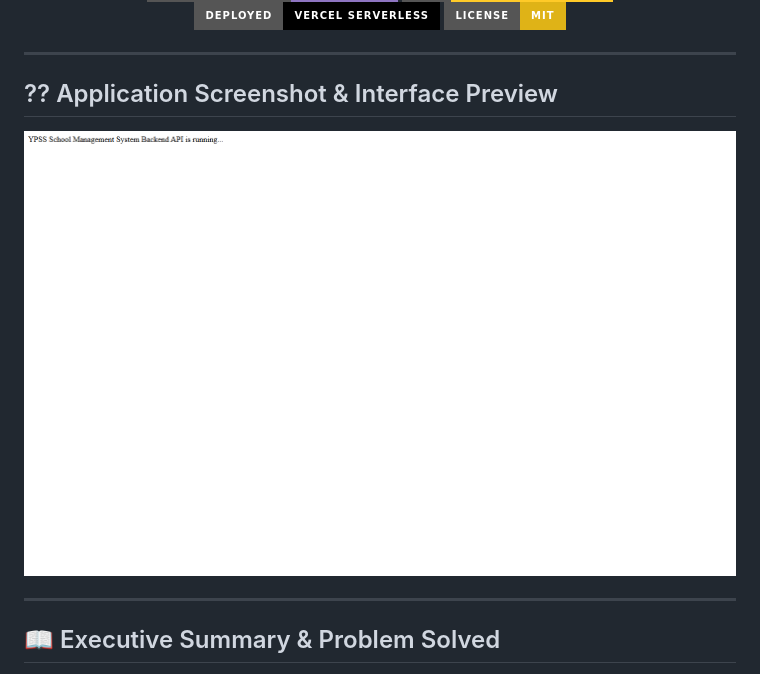
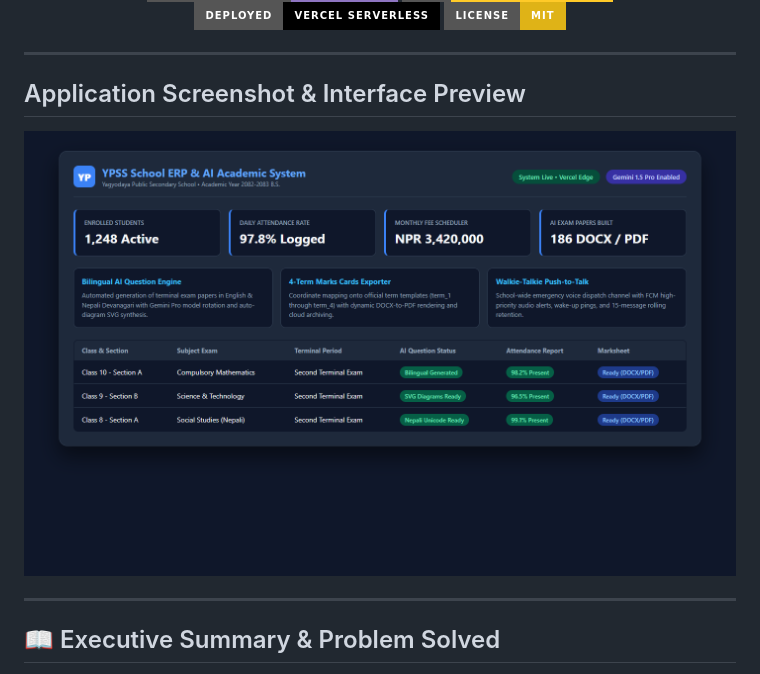
Before and after one commit to dhrub4545/YPSS, a Markdown page: README.md, the part around the change. GitHub-like rendering; pictures changed too: assets/screenshot.png; badges without logos.

Commit message:
fix(docs): update verified high-resolution application screenshots and clean markdown encoding

```diff
--- a/README.md
+++ b/README.md
@@ -21,7 +21,7 @@
 
 ---
 
-## ?? Application Screenshot & Interface Preview
+## Application Screenshot & Interface Preview
 
 <div align="center">
   <img src="./assets/screenshot.png" alt="Application Interface Preview" width="850" style="border-radius: 8px; box-shadow: 0 4px 20px rgba(0,0,0,0.15);" />
```
